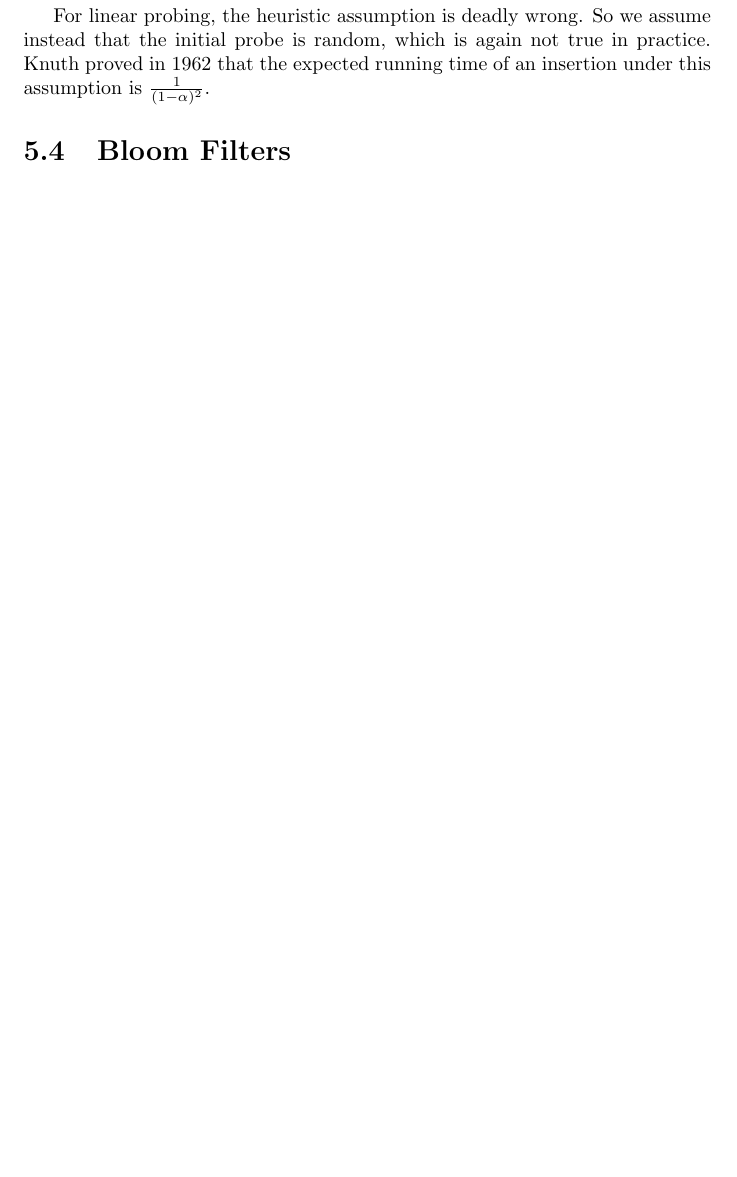
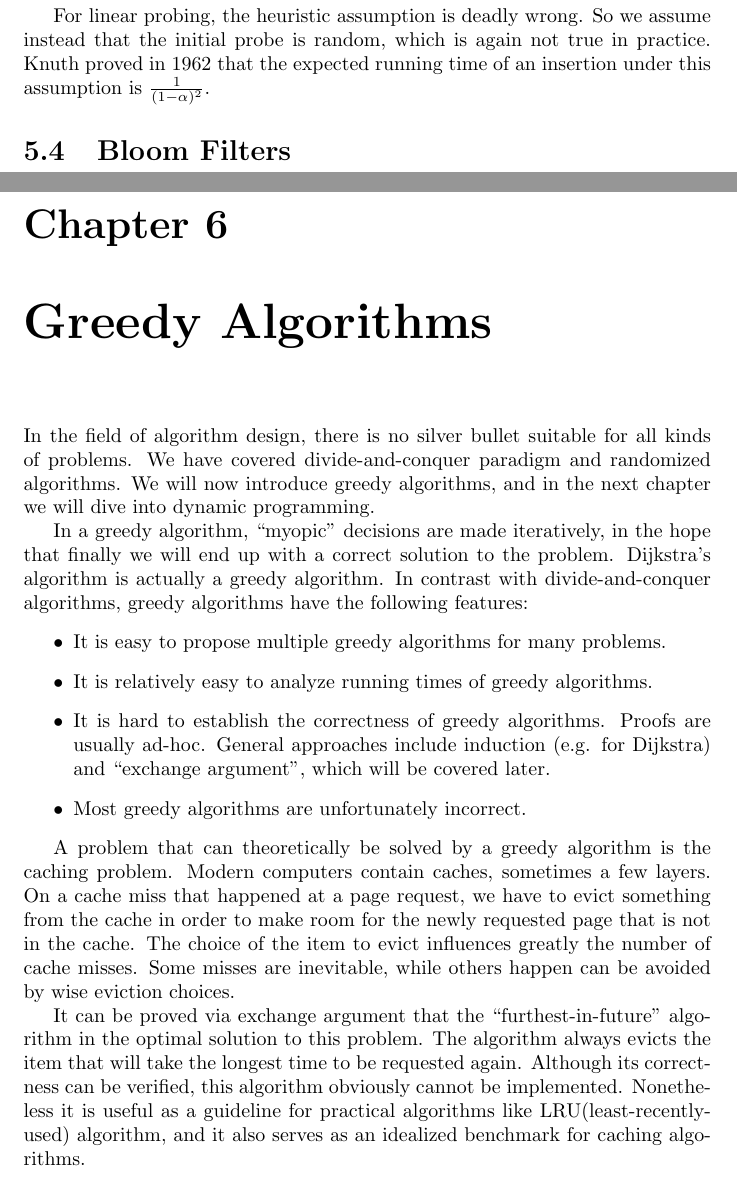
Before and after one commit to JackLJohnson/AlgorithmDesignAnalysisNotes, a LaTeX thesis (notes.tex, which reads GreedyAlgorithms.tex): part of page 51 of 52 before the commit and two parts of pages 51 and 52 of 54 after it, the two joined at a grey line, cut so that both start at the same text, the shorter picture padded with empty space. Compiled offline with pdfLaTeX.

Commit message:
start part 2 week 1

```diff
--- /dev/null
+++ b/GreedyAlgorithms.tex
@@ -0,0 +1,19 @@
+\ifx\PREAMBLE\undefined
+\input{preamble}
+\begin{document}
+\fi
+\chapter{Greedy Algorithms}
+In the field of algorithm design, there is no silver bullet suitable for all kinds of problems. We have covered divide-and-conquer paradigm and randomized algorithms. We will now introduce greedy algorithms, and in the next chapter we will dive into dynamic programming.
+
+In a greedy algorithm, ``myopic'' decisions are made iteratively, in the hope that finally we will end up with a correct solution to the problem. Dijkstra's algorithm is actually a greedy algorithm. In contrast with divide-and-conquer algorithms, greedy algorithms have the following features:
+\begin{itemize}
+\item It is easy to propose multiple greedy algorithms for many problems.
+\item It is relatively easy to analyze running times of greedy algorithms.
+\item It is hard to establish the correctness of greedy algorithms. Proofs are usually ad-hoc. General approaches include induction (e.g. for Dijkstra) and ``exchange argument'', which will be covered later.
+\item Most greedy algorithms are unfortunately incorrect.
+\end{itemize}
+
+A problem that can theoretically be solved by a greedy algorithm is the caching problem. Modern computers contain caches, sometimes a few layers. On a cache miss that happened at a page request, we have to evict something from the cache in order to make room for the newly requested page that is not in the cache. The choice of the item to evict influences greatly the number of cache misses. Some misses are inevitable, while others happen can be avoided by wise eviction choices.
+
+It can be proved via exchange argument that the ``furthest-in-future'' algorithm in the optimal solution to this problem. The algorithm always evicts the item that will take the longest time to be requested again. Although its correctness can be verified, this algorithm obviously cannot be implemented. Nonetheless it is useful as a guideline for practical algorithms like LRU(least-recently-used) algorithm, and it also serves as an idealized benchmark for caching algorithms.
+\section{Scheduling}
```
Also changed, not shown: notes.tex (+1 -0 lines), GreedyAlgorithms.tex (15 more changed lines).
